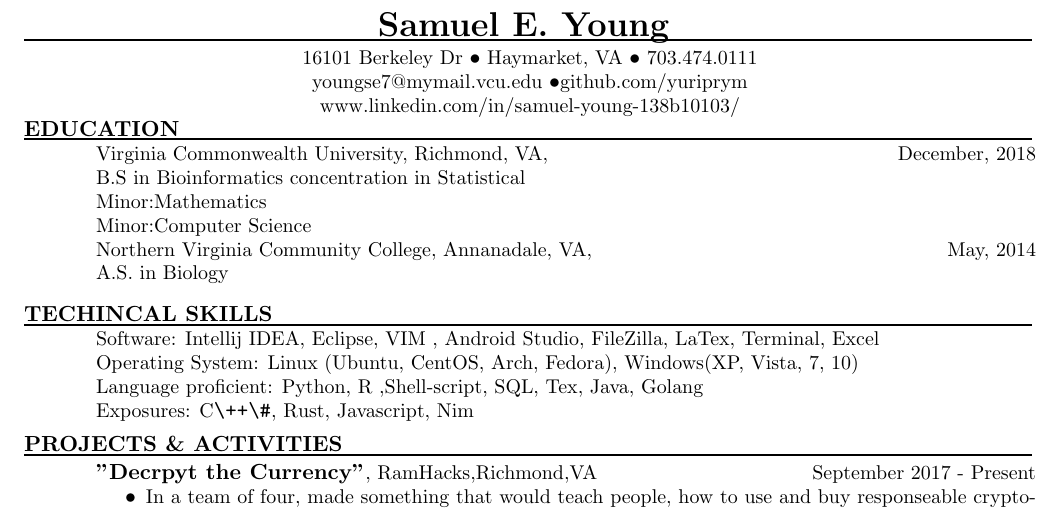
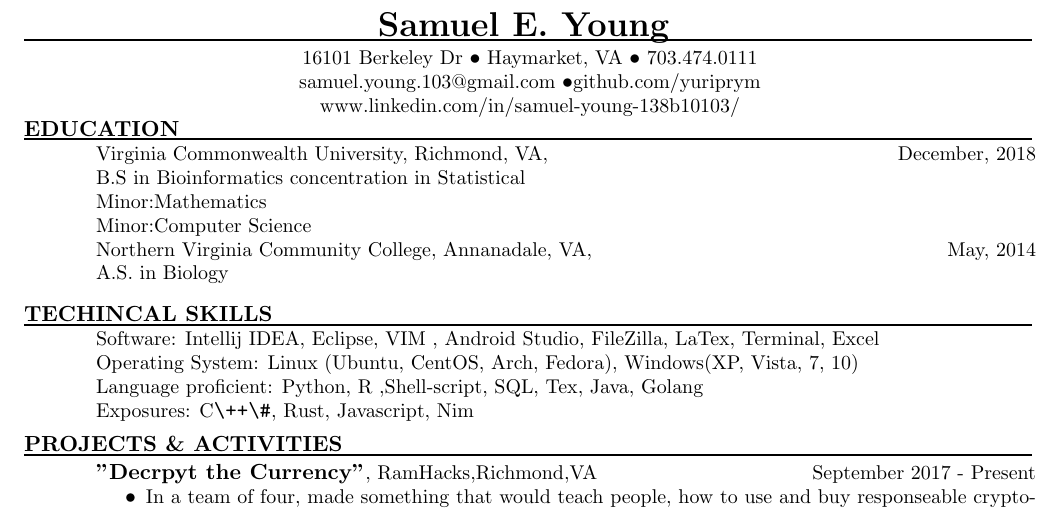
Before and after one commit to SaberYoun6/Latex-file, a LaTeX CV (resume/majority_of_project.tex): part of the page, cut so that both start at the same text. Compiled offline with pdfLaTeX.

Commit message:
change to email address for majority of projects as well as software engineering resume

```diff
--- a/resume/majority_of_project.tex
+++ b/resume/majority_of_project.tex
@@ -19,7 +19,7 @@
  \moveleft\hoffset\vbox{\hrule width\resumewidth height 1pt}
 % Draw a horizontal line the whole width of resume:
  \moveleft.5\hoffset\centerline{16101 Berkeley Dr $\bullet$ Haymarket, VA $\bullet$ 703.474.0111}
- \moveleft.5\hoffset\centerline{youngse7@mymail.vcu.edu $\bullet$github.com/yuriprym}
+ \moveleft.5\hoffset\centerline{samuel.young.103@gmail.com $\bullet$github.com/yuriprym}
  \moveleft.5\hoffset\centerline{www.linkedin.com/in/samuel-young-138b10103/}
  \vspace{-10pt}
 \begin{resume}
```
Also changed, not shown: resume/software_engineer_resume.tex (+1 -1 lines), resume/majority_of_project.pdf, resume/software_engineer_resume.pdf.
